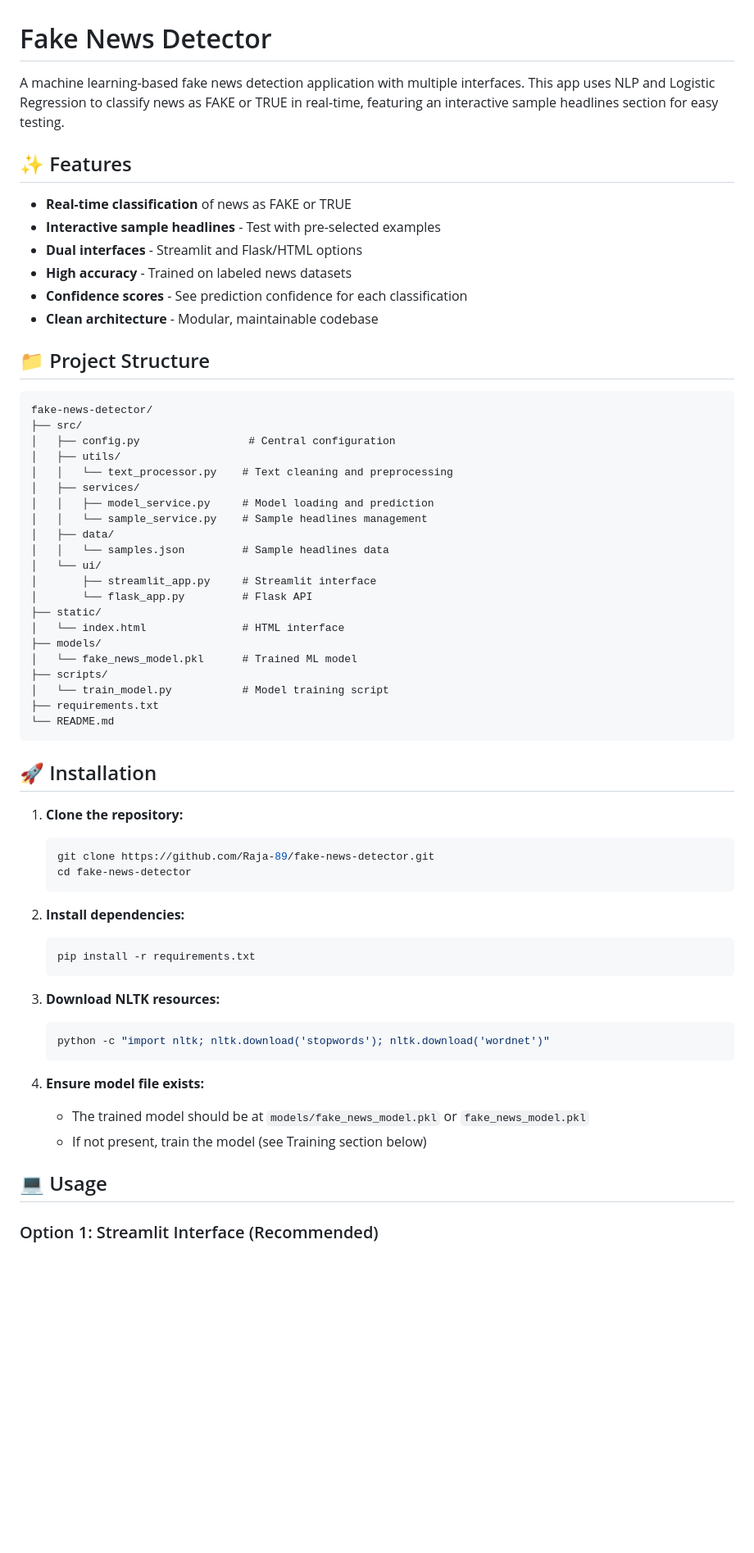
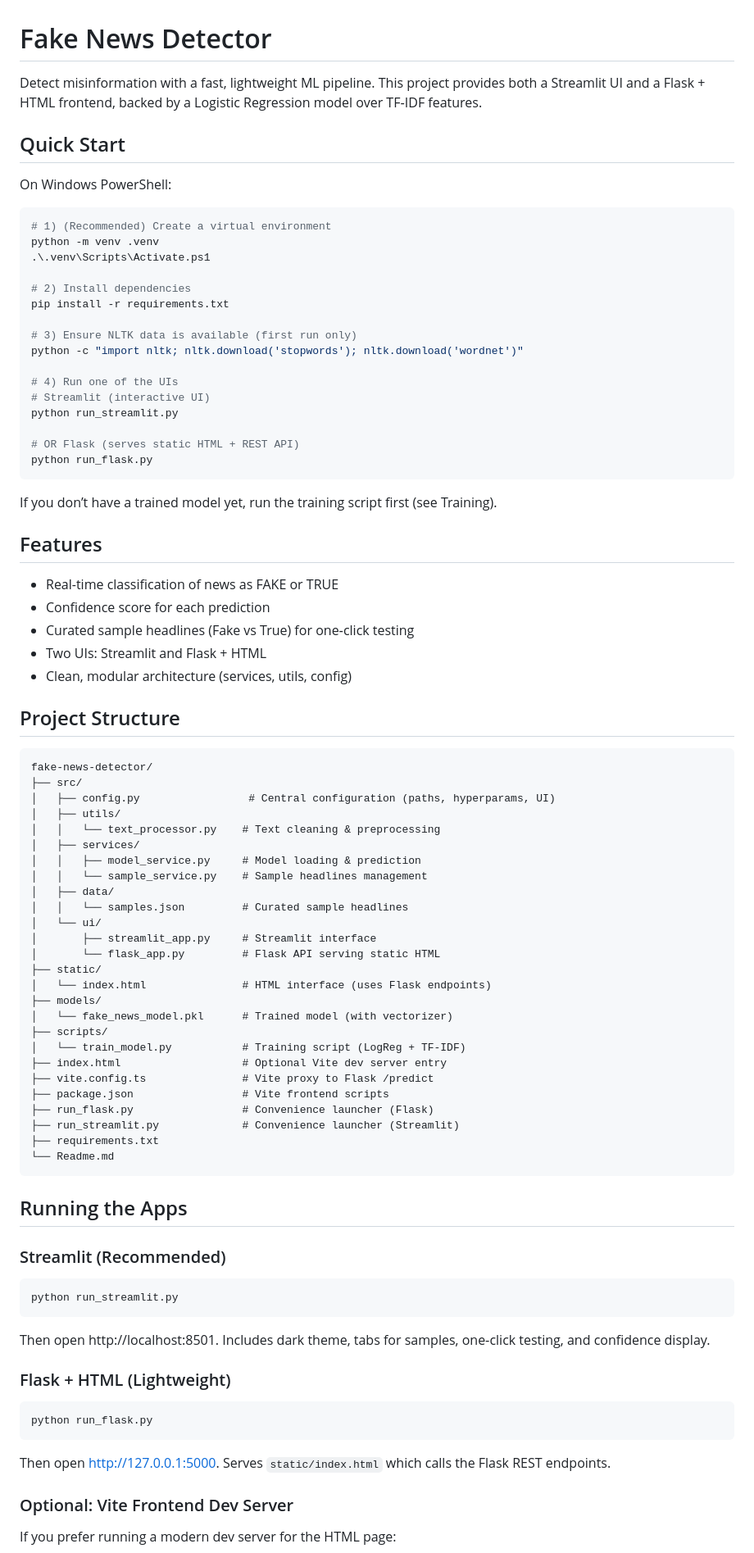
Before and after one commit to Raja-89/fake-news-detector, a Markdown page: Readme.md, the part around one of its changes. Shown at 82% size. GitHub-like rendering; blank space fills up the shorter version.

Commit message:
Updated Repository
Signed-off-by: Raja Rathour <imraja729@gmail.com>

````diff
--- a/Readme.md
+++ b/Readme.md
@@ -1,65 +1,88 @@
 # Fake News Detector
 
-A machine learning-based fake news detection application with multiple interfaces. This app uses NLP and Logistic Regression to classify news as FAKE or TRUE in real-time, featuring an interactive sample headlines section for easy testing.
+Detect misinformation with a fast, lightweight ML pipeline. This project provides both a Streamlit UI and a Flask + HTML frontend, backed by a Logistic Regression model over TF‑IDF features.
 
-## ✨ Features
+## Quick Start
 
-- **Real-time classification** of news as FAKE or TRUE
-- **Interactive sample headlines** - Test with pre-selected examples
-- **Dual interfaces** - Streamlit and Flask/HTML options
-- **High accuracy** - Trained on labeled news datasets
-- **Confidence scores** - See prediction confidence for each classification
-- **Clean architecture** - Modular, maintainable codebase
+On Windows PowerShell:
 
-## 📁 Project Structure
+```powershell
+# 1) (Recommended) Create a virtual environment
+python -m venv .venv
+.\.venv\Scripts\Activate.ps1
+
+# 2) Install dependencies
+pip install -r requirements.txt
+
+# 3) Ensure NLTK data is available (first run only)
+python -c "import nltk; nltk.download('stopwords'); nltk.download('wordnet')"
+
+# 4) Run one of the UIs
+# Streamlit (interactive UI)
+python run_streamlit.py
+
+# OR Flask (serves static HTML + REST API)
+python run_flask.py
+```
+
+If you don’t have a trained model yet, run the training script first (see Training).
+
+## Features
+
+- Real-time classification of news as FAKE or TRUE
+- Confidence score for each prediction
+- Curated sample headlines (Fake vs True) for one‑click testing
+- Two UIs: Streamlit and Flask + HTML
+- Clean, modular architecture (services, utils, config)
+
+## Project Structure
 
 ```
 fake-news-detector/
 ├── src/
-│   ├── config.py                 # Central configuration
+│   ├── config.py                 # Central configuration (paths, hyperparams, UI)
 │   ├── utils/
-│   │   └── text_processor.py    # Text cleaning and preprocessing
+│   │   └── text_processor.py    # Text cleaning & preprocessing
 │   ├── services/
-│   │   ├── model_service.py     # Model loading and prediction
+│   │   ├── model_service.py     # Model loading & prediction
 │   │   └── sample_service.py    # Sample headlines management
 │   ├── data/
-│   │   └── samples.json         # Sample headlines data
+│   │   └── samples.json         # Curated sample headlines
 │   └── ui/
 │       ├── streamlit_app.py     # Streamlit interface
-│       └── flask_app.py         # Flask API
+│       └── flask_app.py         # Flask API serving static HTML
 ├── static/
-│   └── index.html               # HTML interface
+│   └── index.html               # HTML interface (uses Flask endpoints)
 ├── models/
-│   └── fake_news_model.pkl      # Trained ML model
+│   └── fake_news_model.pkl      # Trained model (with vectorizer)
 ├── scripts/
-│   └── train_model.py           # Model training script
+│   └── train_model.py           # Training script (LogReg + TF‑IDF)
+├── index.html                   # Optional Vite dev server entry
+├── vite.config.ts               # Vite proxy to Flask /predict
+├── package.json                 # Vite frontend scripts
+├── run_flask.py                 # Convenience launcher (Flask)
+├── run_streamlit.py             # Convenience launcher (Streamlit)
 ├── requirements.txt
-└── README.md
+└── Readme.md
 ```
 
-## 🚀 Installation
+## Running the Apps
 
-1. **Clone the repository:**
-   ```bash
-   git clone https://github.com/Raja-89/fake-news-detector.git
-   cd fake-news-detector
-   ```
+### Streamlit (Recommended)
 
-2. **Install dependencies:**
-   ```bash
-   pip install -r requirements.txt
-   ```
+```powershell
+python run_streamlit.py
+```
+Then open http://localhost:8501. Includes dark theme, tabs for samples, one‑click testing, and confidence display.
 
-3. **Download NLTK resources:**
-   ```python
-   python -c "import nltk; nltk.download('stopwords'); nltk.download('wordnet')"
-   ```
+### Flask + HTML (Lightweight)
 
-4. **Ensure model file exists:**
-   - The trained model should be at `models/fake_news_model.pkl` or `fake_news_model.pkl`
-   - If not present, train the model (see Training section below)
+```powershell
+python run_flask.py
+```
+Then open http://127.0.0.1:5000. Serves `static/index.html` which calls the Flask REST endpoints.
 
-## 💻 Usage
+### Optional: Vite Frontend Dev Server
 
-### Option 1: Streamlit Interface (Recommended)
+If you prefer running a modern dev server for the HTML page:
 
````
Also changed, not shown: other parts of Readme.md (+62 -163 lines).
